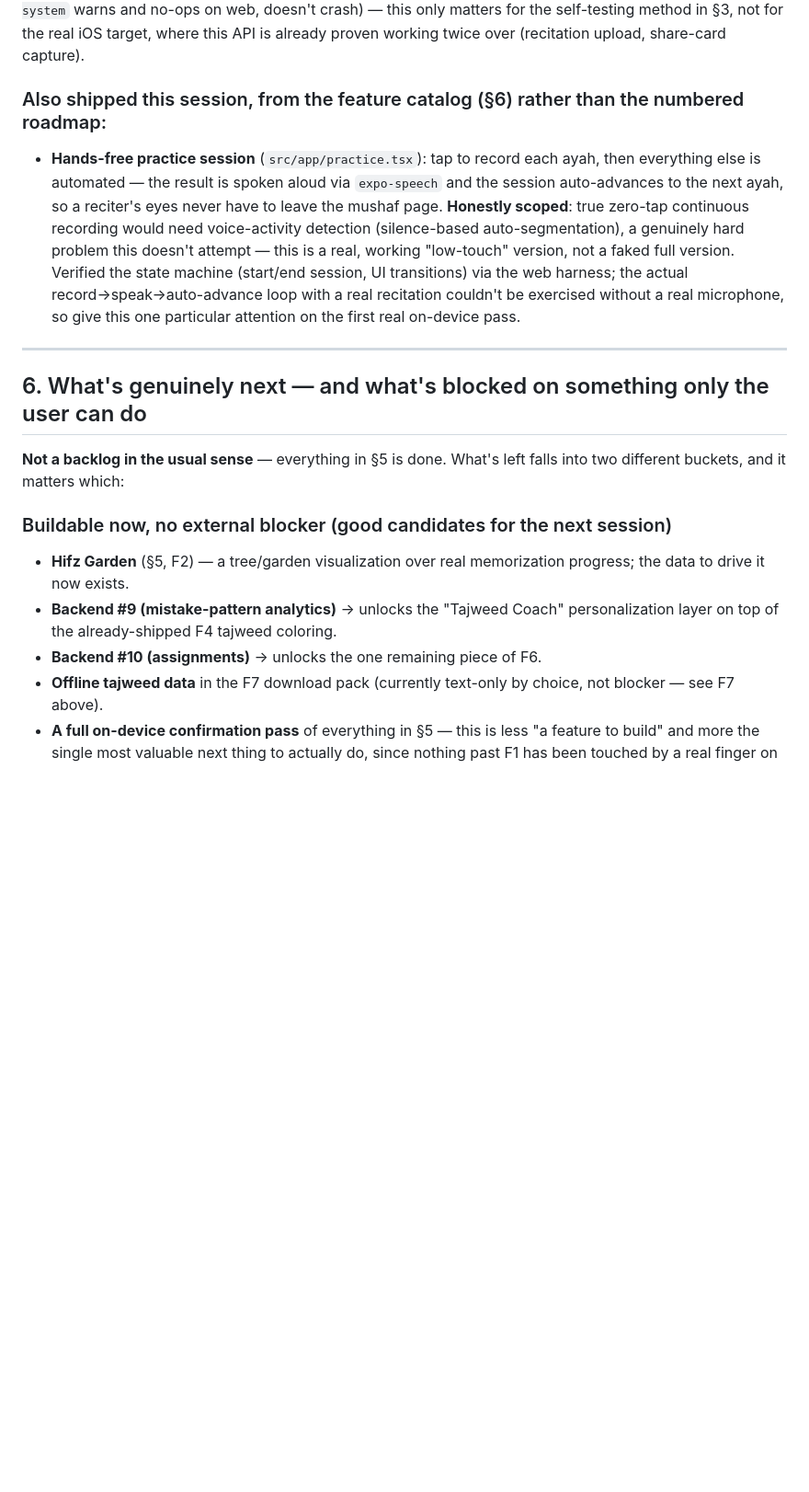
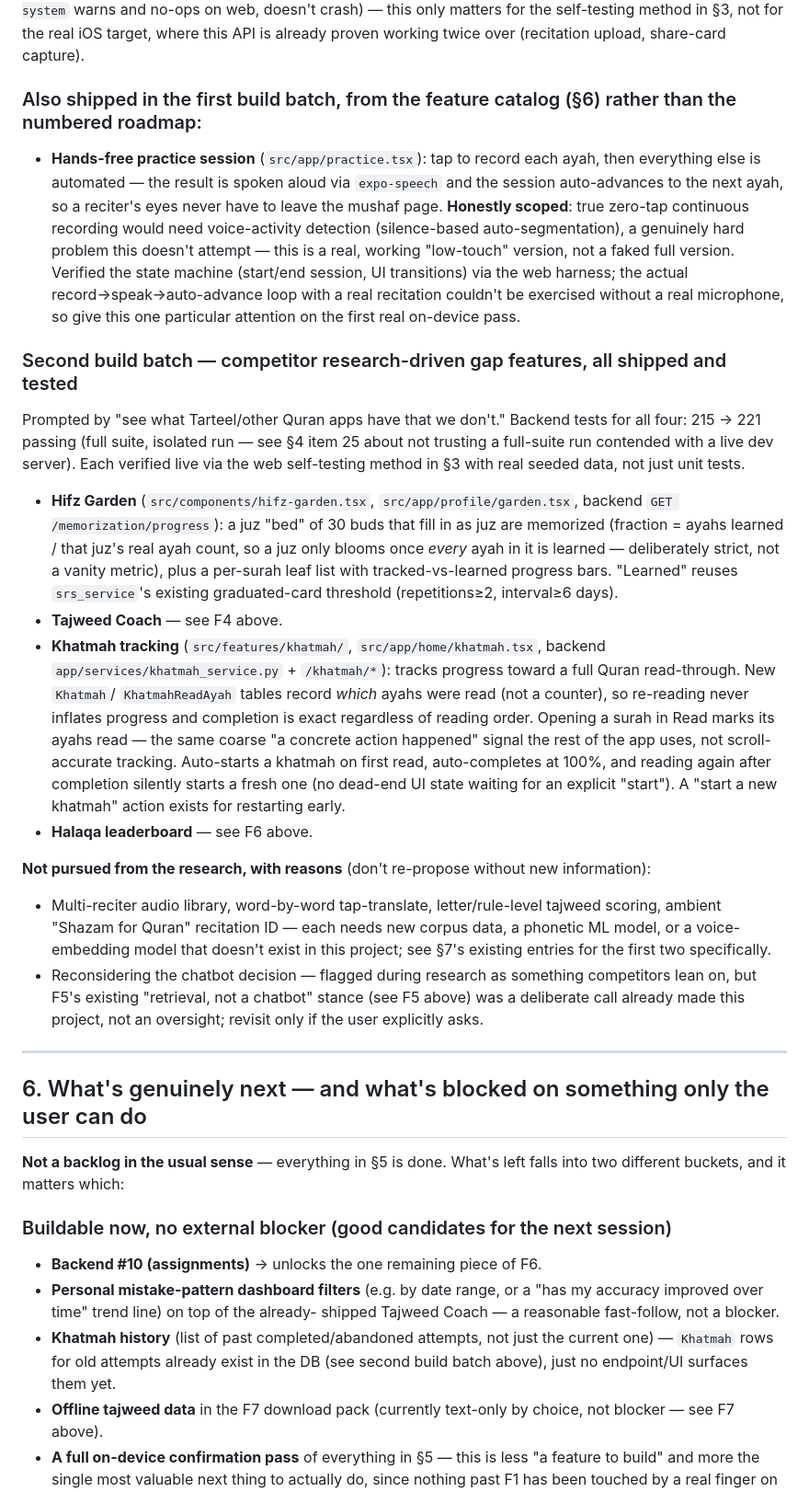
Before and after one commit to Munirmohammed/IslamQA-app, a Markdown page: HANDOFF.md, the part around one of its changes. Shown at 92% size. Drawn GitHub-style; blank space fills up the shorter version.

```diff
--- a/HANDOFF.md
+++ b/HANDOFF.md
@@ -484,7 +510,7 @@ doesn't crash) — this only matters for the self-testing method in §3, not
 for the real iOS target, where this API is already proven working twice
 over (recitation upload, share-card capture).
 
-### Also shipped this session, from the feature catalog (§6) rather than the numbered roadmap:
+### Also shipped in the first build batch, from the feature catalog (§6) rather than the numbered roadmap:
 - **Hands-free practice session** (`src/app/practice.tsx`): tap to record
   each ayah, then everything else is automated — the result is spoken
   aloud via `expo-speech` and the session auto-advances to the next ayah,
@@ -498,6 +524,45 @@ over (recitation upload, share-card capture).
   microphone, so give this one particular attention on the first real
   on-device pass.
 
+### Second build batch — competitor research-driven gap features, all shipped and tested
+Prompted by "see what Tarteel/other Quran apps have that we don't."
+Backend tests for all four: 215 → 221 passing (full suite, isolated run —
+see §4 item 25 about not trusting a full-suite run contended with a live
+dev server). Each verified live via the web self-testing method in §3
+with real seeded data, not just unit tests.
+- **Hifz Garden** (`src/components/hifz-garden.tsx`, `src/app/profile/garden.tsx`,
+  backend `GET /memorization/progress`): a juz "bed" of 30 buds that fill
+  in as juz are memorized (fraction = ayahs learned / that juz's real
+  ayah count, so a juz only blooms once *every* ayah in it is learned —
+  deliberately strict, not a vanity metric), plus a per-surah leaf list
+  with tracked-vs-learned progress bars. "Learned" reuses `srs_service`'s
+  existing graduated-card threshold (repetitions≥2, interval≥6 days).
+- **Tajweed Coach** — see F4 above.
+- **Khatmah tracking** (`src/features/khatmah/`, `src/app/home/khatmah.tsx`,
+  backend `app/services/khatmah_service.py` + `/khatmah/*`): tracks
+  progress toward a full Quran read-through. New `Khatmah`/
+  `KhatmahReadAyah` tables record *which* ayahs were read (not a counter),
+  so re-reading never inflates progress and completion is exact regardless
+  of reading order. Opening a surah in Read marks its ayahs read — the
+  same coarse "a concrete action happened" signal the rest of the app
+  uses, not scroll-accurate tracking. Auto-starts a khatmah on first read,
+  auto-completes at 100%, and reading again after completion silently
+  starts a fresh one (no dead-end UI state waiting for an explicit
+  "start"). A "start a new khatmah" action exists for restarting early.
+- **Halaqa leaderboard** — see F6 above.
+
+**Not pursued from the research, with reasons** (don't re-propose without
+new information):
+- Multi-reciter audio library, word-by-word tap-translate, letter/rule-level
+  tajweed scoring, ambient "Shazam for Quran" recitation ID — each needs
+  new corpus data, a phonetic ML model, or a voice-embedding model that
+  doesn't exist in this project; see §7's existing entries for the first
+  two specifically.
+- Reconsidering the chatbot decision — flagged during research as
+  something competitors lean on, but F5's existing "retrieval, not a
+  chatbot" stance (see F5 above) was a deliberate call already made this
+  project, not an oversight; revisit only if the user explicitly asks.
+
 ---
 
 ## 6. What's genuinely next — and what's blocked on something only the user can do
@@ -506,12 +571,13 @@ over (recitation upload, share-card capture).
 left falls into two different buckets, and it matters which:
 
 ### Buildable now, no external blocker (good candidates for the next session)
-- **Hifz Garden** (§5, F2) — a tree/garden visualization over real
-  memorization progress; the data to drive it now exists.
-- **Backend #9 (mistake-pattern analytics)** → unlocks the "Tajweed
-  Coach" personalization layer on top of the already-shipped F4 tajweed
-  coloring.
 - **Backend #10 (assignments)** → unlocks the one remaining piece of F6.
+- **Personal mistake-pattern dashboard filters** (e.g. by date range, or a
+  "has my accuracy improved over time" trend line) on top of the already-
+  shipped Tajweed Coach — a reasonable fast-follow, not a blocker.
+- **Khatmah history** (list of past completed/abandoned attempts, not just
+  the current one) — `Khatmah` rows for old attempts already exist in the
+  DB (see second build batch above), just no endpoint/UI surfaces them yet.
 - **Offline tajweed data** in the F7 download pack (currently text-only
   by choice, not blocker — see F7 above).
 - **A full on-device confirmation pass** of everything in §5 — this is
```
Also changed, not shown: other parts of HANDOFF.md (+56 -30 lines).
